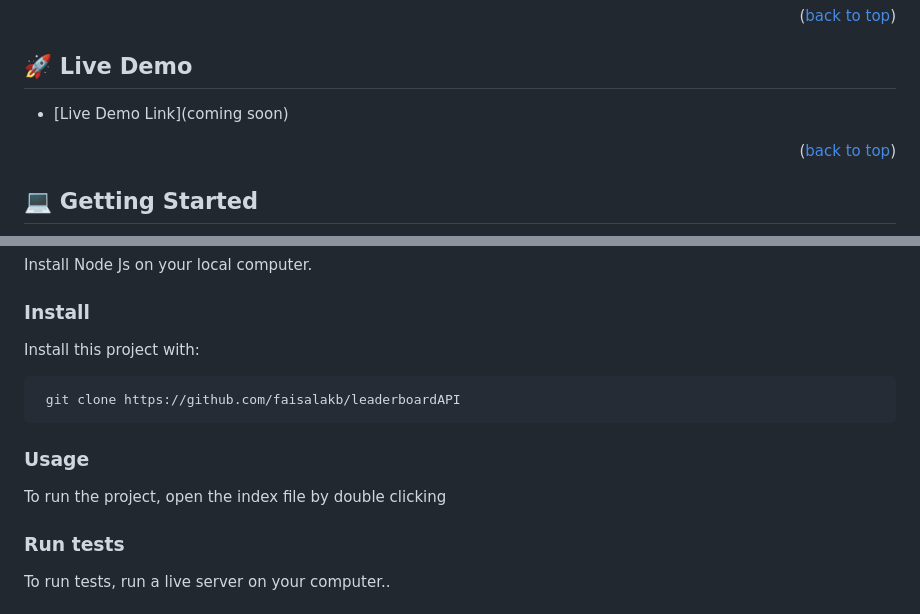
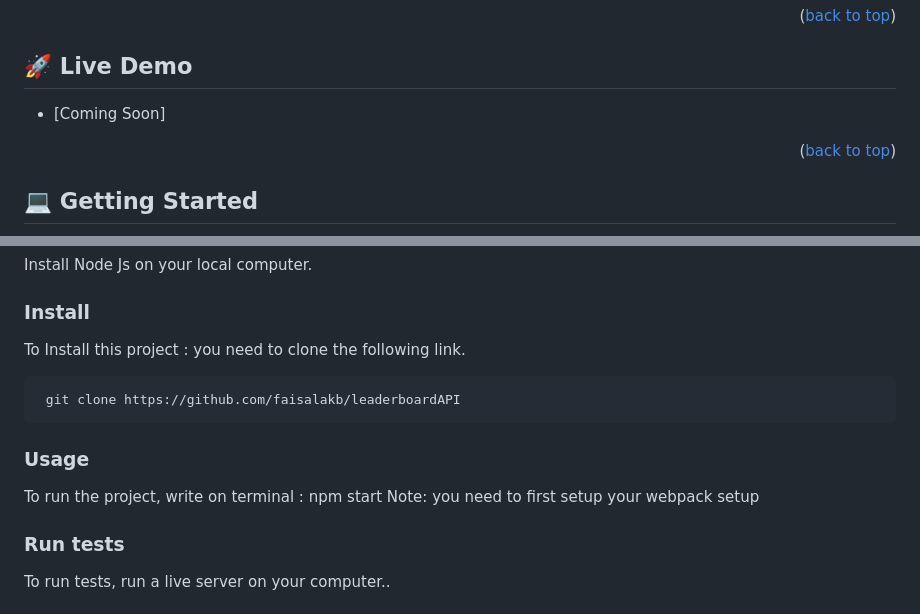
Before and after one commit to faisalakb/leaderboardAPI, a Markdown page: README.md, 2 parts joined by grey strips. GitHub-like rendering.

```diff
--- a/README.md
+++ b/README.md
@@ -56,7 +56,7 @@ GitHub & Visual Studio Code
 
 ## 🚀 Live Demo <a name="live-demo"></a>
 
-- [Live Demo Link](coming soon)
+- [Coming Soon]
 
 <p align="right">(<a href="https://github.com/faisalakb/leaderboardAPI">back to top</a>)</p>
 
@@ -79,13 +79,14 @@ Install Node Js on your local computer.
 
 ### Install
 
-Install this project with:
+To Install this project : you need to clone the following link.
 
 <pre> git clone https://github.com/faisalakb/leaderboardAPI</pre>
 
 ### Usage
 
-To run the project, open the index file by double clicking
+To run the project, write on terminal : npm start
+Note: you need to first setup your webpack setup
 
 ### Run tests
 
```
